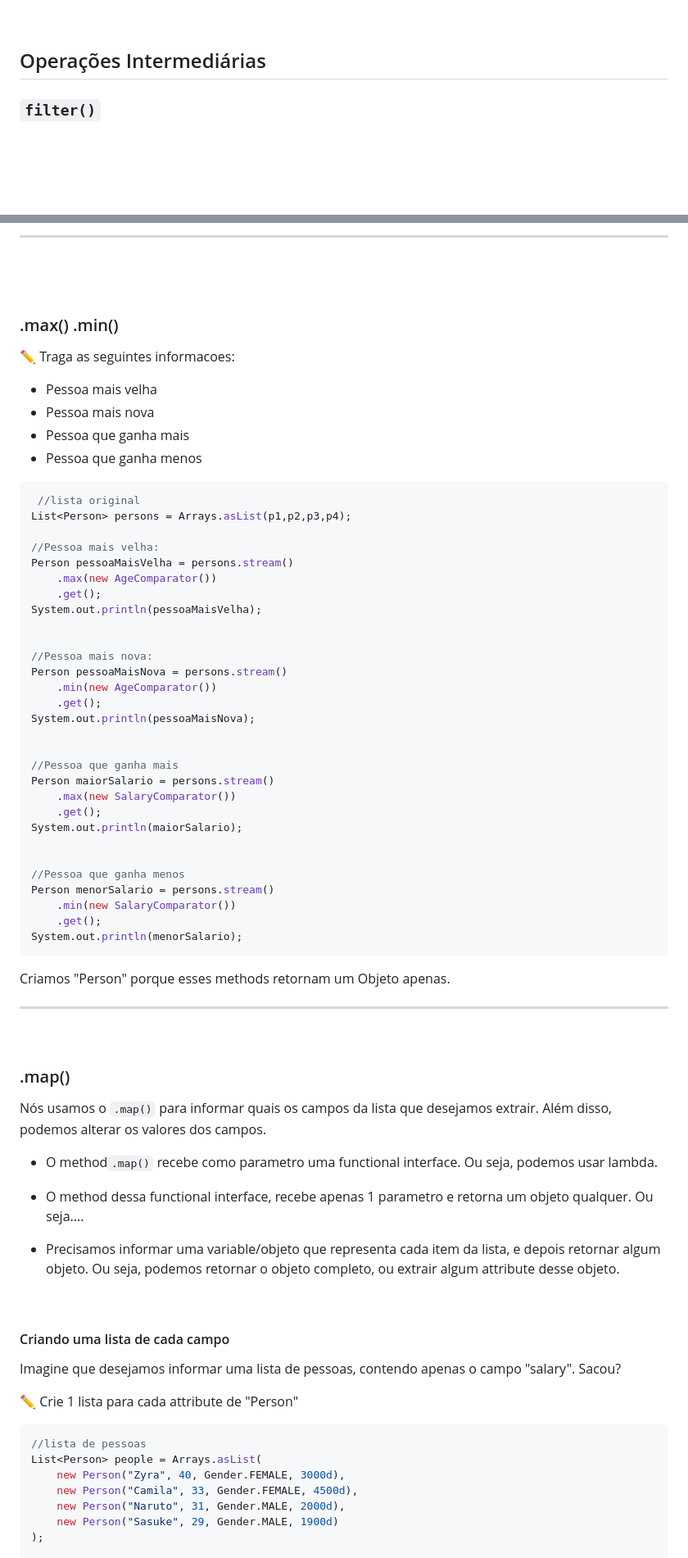
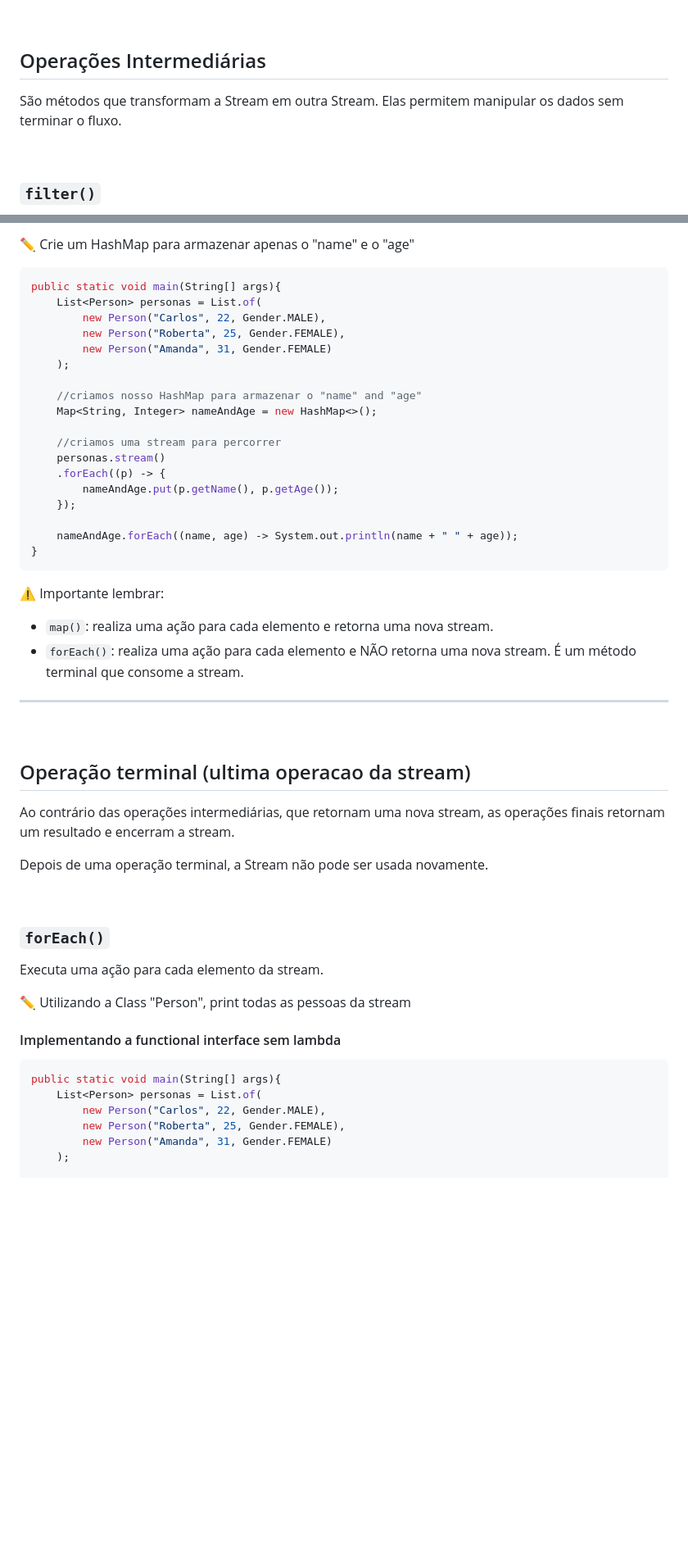
Before and after one commit to lGabrielDev/learning_java, a Markdown page: Estudo/30.streams/0.introduction.md, 2 parts joined by grey strips. Shown at 82% size. Rendered like a GitHub page; blank space fills up the shorter version.

Commit message:
Aparentemente, finalizado resumo sobre 'stream'

````diff
--- a/Estudo/30.streams/0.introduction.md
+++ b/Estudo/30.streams/0.introduction.md
@@ -145,6 +145,9 @@ public class App{
 <br>
 
 ## Operações Intermediárias
+São métodos que transformam a Stream em outra Stream. Elas permitem manipular os dados sem terminar o fluxo.
+
+<br>
 
 ### `filter()`
 Filtra os elementos da Stream com base em uma condição. Se a condicao for true. o item permanece na stream.
@@ -356,81 +422,56 @@ Transforma taltaltal
-<br>
-
-<hr>
-<br>
-<br>
-
-
-### .max() .min()
-
-✏️ Traga as seguintes informacoes:
-
-- Pessoa mais velha
-- Pessoa mais nova
-- Pessoa que ganha mais
-- Pessoa que ganha menos
+✏️  Crie um HashMap para armazenar apenas o "name" e o "age"
 
 
 ```java
- //lista original
-List<Person> persons = Arrays.asList(p1,p2,p3,p4);
+public static void main(String[] args){
+    List<Person> personas = List.of(
+        new Person("Carlos", 22, Gender.MALE),
+        new Person("Roberta", 25, Gender.FEMALE),
+        new Person("Amanda", 31, Gender.FEMALE)
+    );
 
-//Pessoa mais velha:
-Person pessoaMaisVelha = persons.stream()
-	.max(new AgeComparator())
-	.get();
-System.out.println(pessoaMaisVelha);
+    //criamos nosso HashMap para armazenar o "name" and "age"
+    Map<String, Integer> nameAndAge = new HashMap<>();
 
+    //criamos uma stream para percorrer
+    personas.stream()
+    .forEach((p) -> {
+        nameAndAge.put(p.getName(), p.getAge());
+    });
 
-//Pessoa mais nova:
-Person pessoaMaisNova = persons.stream()
-	.min(new AgeComparator())
-	.get();
-System.out.println(pessoaMaisNova);
-
-
-//Pessoa que ganha mais
-Person maiorSalario = persons.stream()
-	.max(new SalaryComparator())
-	.get();
-System.out.println(maiorSalario);
-
-
-//Pessoa que ganha menos
-Person menorSalario = persons.stream()
-	.min(new SalaryComparator())
-	.get();
-System.out.println(menorSalario);
+    nameAndAge.forEach((name, age) -> System.out.println(name + " " + age));
+}
 ```
 
-Criamos "Person" porque esses methods retornam um Objeto apenas.
+⚠️ Importante lembrar:
+
+- `map()`: realiza uma ação para cada elemento e retorna uma nova stream.
+- `forEach()`: realiza uma ação para cada elemento e NÃO retorna uma nova stream. É um método terminal que consome a stream.
 
 
 <hr>
 <br>
 
-### .map()
-Nós usamos o `.map()` para informar quais os campos da lista que desejamos extrair. Além disso, podemos alterar os valores dos campos.
+## Operação terminal (ultima operacao da stream)
+Ao contrário das operações intermediárias, que retornam uma nova stream, as operações finais retornam um resultado e encerram a stream.
 
-
-- O method`.map()` recebe como parametro uma functional interface. Ou seja, podemos usar lambda.
-
-- O method dessa functional interface, recebe apenas 1 parametro e retorna um objeto qualquer. Ou seja....
-
-- Precisamos informar uma variable/objeto que representa cada item da lista, e depois retornar algum objeto. Ou seja, podemos retornar o objeto completo, ou extrair algum attribute desse objeto.
+Depois de uma operação terminal, a Stream não pode ser usada novamente.
 
 <br>
 
-#### Criando uma lista de cada campo
-Imagine que desejamos informar uma lista de pessoas, contendo apenas o campo "salary". Sacou?
+### `forEach()`
 
-✏️ Crie 1 lista para cada attribute de "Person"
+Executa uma ação para cada elemento da stream.
+
+✏️ Utilizando a Class "Person", print todas as pessoas da stream
+
+#### Implementando a functional interface sem lambda
 
 ```java
-//lista de pessoas
-List<Person> people = Arrays.asList(
-	new Person("Zyra", 40, Gender.FEMALE, 3000d),
-	new Person("Camila", 33, Gender.FEMALE, 4500d),
-	new Person("Naruto", 31, Gender.MALE, 2000d),
-	new Person("Sasuke", 29, Gender.MALE, 1900d)
-);
+public static void main(String[] args){
+    List<Person> personas = List.of(
+        new Person("Carlos", 22, Gender.MALE),
+        new Person("Roberta", 25, Gender.FEMALE),
+        new Person("Amanda", 31, Gender.FEMALE)
+    );
 
````
Also changed, not shown: other parts of Estudo/30.streams/0.introduction.md (+203 -359 lines).
